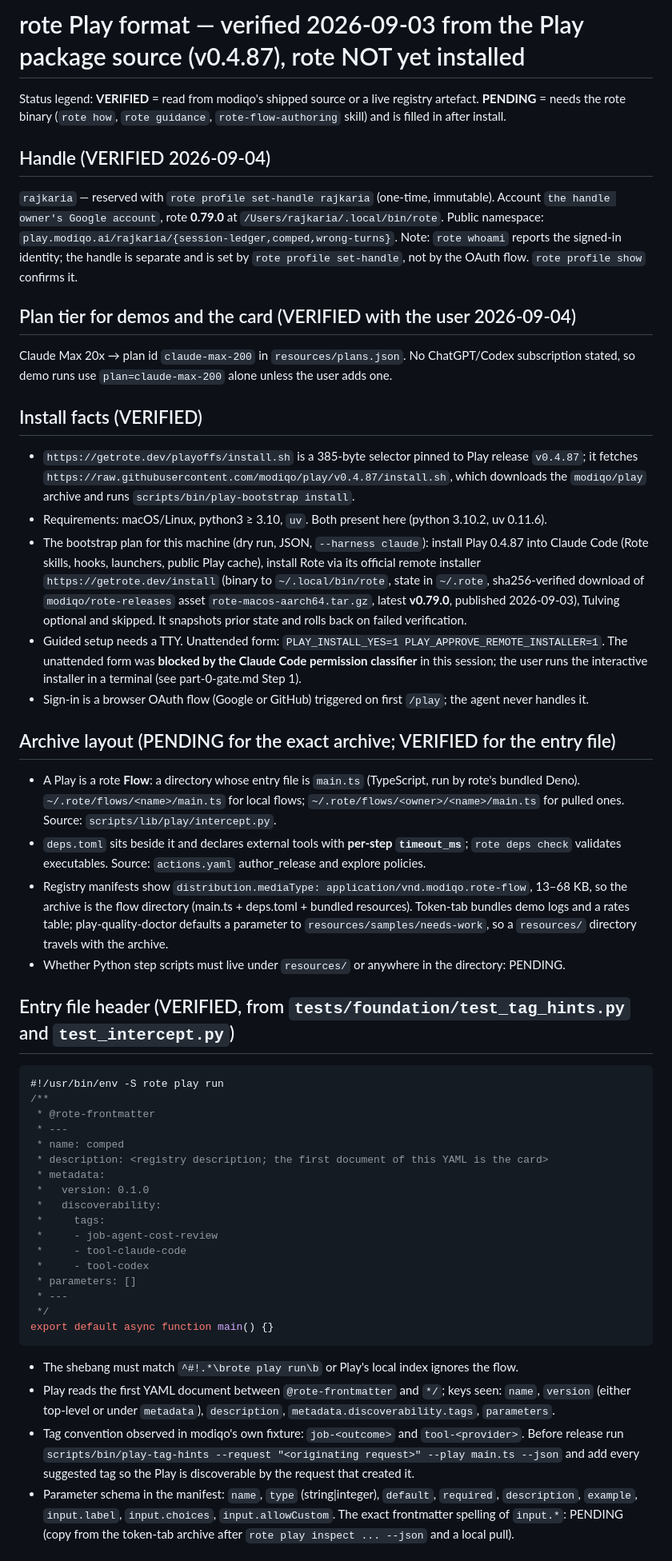
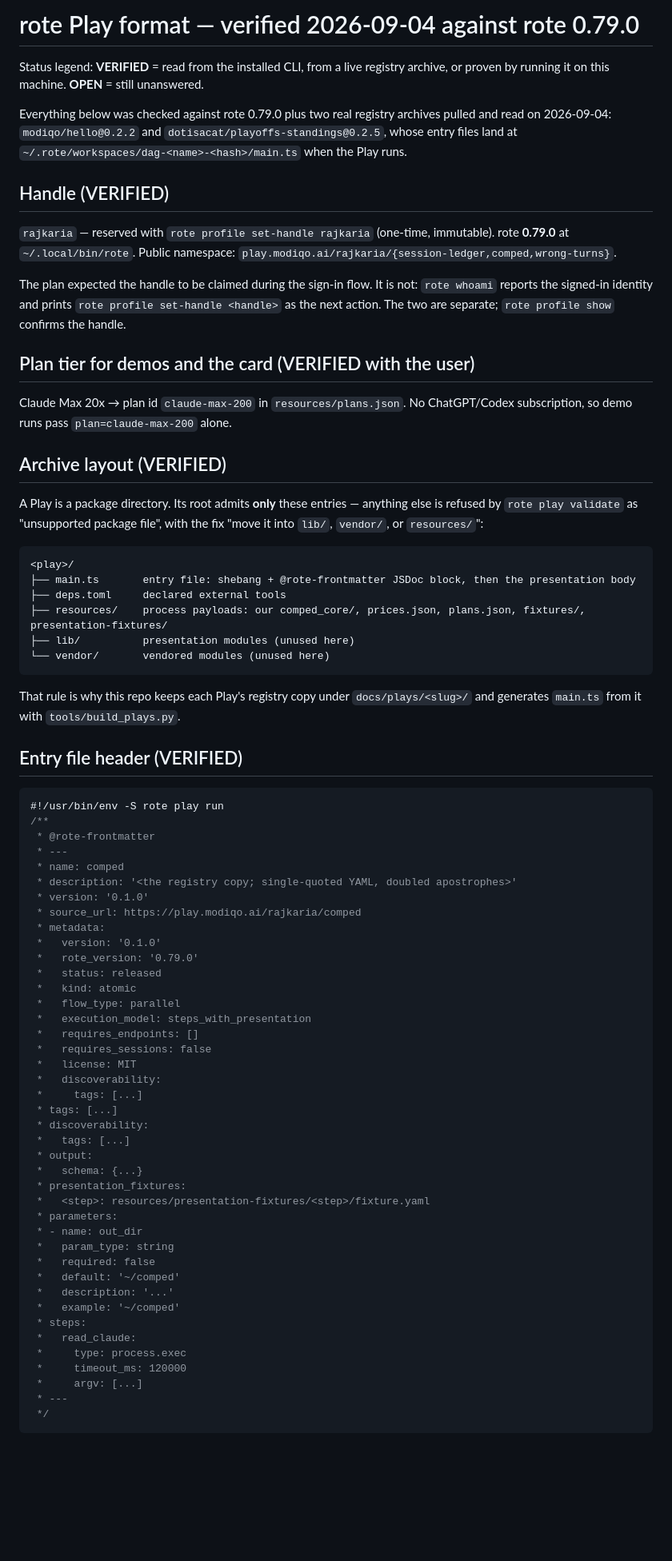
Before and after one commit to rajkaria/comped, a Markdown page: docs/research/ROTE-FORMAT.md, the part around one of its changes. Shown at 80% size. Rendered like a GitHub page; blank space fills up the shorter version.

````diff
--- a/docs/research/ROTE-FORMAT.md
+++ b/docs/research/ROTE-FORMAT.md
@@ -1,28 +1,42 @@
-# rote Play format — verified 2026-09-03 from the Play package source (v0.4.87), rote NOT yet installed
+# rote Play format — verified 2026-09-04 against rote 0.79.0
 
-Status legend: **VERIFIED** = read from modiqo's shipped source or a live registry artefact. **PENDING** = needs the rote binary (`rote how`, `rote guidance`, `rote-flow-authoring` skill) and is filled in after install.
+Status legend: **VERIFIED** = read from the installed CLI, from a live registry archive, or proven by
+running it on this machine. **OPEN** = still unanswered.
 
-## Handle (VERIFIED 2026-09-04)
-`rajkaria` — reserved with `rote profile set-handle rajkaria` (one-time, immutable). Account `the handle owner's Google account`, rote **0.79.0** at `/Users/rajkaria/.local/bin/rote`. Public namespace: `play.modiqo.ai/rajkaria/{session-ledger,comped,wrong-turns}`.
-Note: `rote whoami` reports the signed-in identity; the handle is separate and is set by `rote profile set-handle`, not by the OAuth flow. `rote profile show` confirms it.
+Everything below was checked against rote 0.79.0 plus two real registry archives pulled and read on
+2026-09-04: `modiqo/hello@0.2.2` and `dotisacat/playoffs-standings@0.2.5`, whose entry files land at
+`~/.rote/workspaces/dag-<name>-<hash>/main.ts` when the Play runs.
 
-## Plan tier for demos and the card (VERIFIED with the user 2026-09-04)
-Claude Max 20x → plan id `claude-max-200` in `resources/plans.json`. No ChatGPT/Codex subscription stated, so demo runs use `plan=claude-max-200` alone unless the user adds one.
+## Handle (VERIFIED)
+`rajkaria` — reserved with `rote profile set-handle rajkaria` (one-time, immutable). rote **0.79.0**
+at `~/.local/bin/rote`. Public namespace: `play.modiqo.ai/rajkaria/{session-ledger,comped,wrong-turns}`.
 
-## Install facts (VERIFIED)
-- `https://getrote.dev/playoffs/install.sh` is a 385-byte selector pinned to Play release `v0.4.87`; it fetches `https://raw.githubusercontent.com/modiqo/play/v0.4.87/install.sh`, which downloads the `modiqo/play` archive and runs `scripts/bin/play-bootstrap install`.
-- Requirements: macOS/Linux, python3 ≥ 3.10, `uv`. Both present here (python 3.10.2, uv 0.11.6).
-- The bootstrap plan for this machine (dry run, JSON, `--harness claude`): install Play 0.4.87 into Claude Code (Rote skills, hooks, launchers, public Play cache), install Rote via its official remote installer `https://getrote.dev/install` (binary to `~/.local/bin/rote`, state in `~/.rote`, sha256-verified download of `modiqo/rote-releases` asset `rote-macos-aarch64.tar.gz`, latest **v0.79.0**, published 2026-09-03), Tulving optional and skipped. It snapshots prior state and rolls back on failed verification.
-- Guided setup needs a TTY. Unattended form: `PLAY_INSTALL_YES=1 PLAY_APPROVE_REMOTE_INSTALLER=1`. The unattended form was **blocked by the Claude Code permission classifier** in this session; the user runs the interactive installer in a terminal (see part-0-gate.md Step 1).
-- Sign-in is a browser OAuth flow (Google or GitHub) triggered on first `/play`; the agent never handles it.
+The plan expected the handle to be claimed during the sign-in flow. It is not: `rote whoami` reports
+the signed-in identity and prints `rote profile set-handle <handle>` as the next action. The two are
+separate; `rote profile show` confirms the handle.
 
-## Archive layout (PENDING for the exact archive; VERIFIED for the entry file)
-- A Play is a rote **Flow**: a directory whose entry file is `main.ts` (TypeScript, run by rote's bundled Deno). `~/.rote/flows/<name>/main.ts` for local flows; `~/.rote/flows/<owner>/<name>/main.ts` for pulled ones. Source: `scripts/lib/play/intercept.py`.
-- `deps.toml` sits beside it and declares external tools with **per-step `timeout_ms`**; `rote deps check` validates executables. Source: `actions.yaml` author_release and explore policies.
-- Registry manifests show `distribution.mediaType: application/vnd.modiqo.rote-flow`, 13–68 KB, so the archive is the flow directory (main.ts + deps.toml + bundled resources). Token-tab bundles demo logs and a rates table; play-quality-doctor defaults a parameter to `resources/samples/needs-work`, so a `resources/` directory travels with the archive.
-- Whether Python step scripts must live under `resources/` or anywhere in the directory: PENDING.
+## Plan tier for demos and the card (VERIFIED with the user)
+Claude Max 20x → plan id `claude-max-200` in `resources/plans.json`. No ChatGPT/Codex subscription,
+so demo runs pass `plan=claude-max-200` alone.
 
-## Entry file header (VERIFIED, from `tests/foundation/test_tag_hints.py` and `test_intercept.py`)
+## Archive layout (VERIFIED)
+A Play is a package directory. Its root admits **only** these entries — anything else is refused by
+`rote play validate` as "unsupported package file", with the fix "move it into `lib/`, `vendor/`, or
+`resources/`":
+
+```
+<play>/
+├── main.ts       entry file: shebang + @rote-frontmatter JSDoc block, then the presentation body
+├── deps.toml     declared external tools
+├── resources/    process payloads: our comped_core/, prices.json, plans.json, fixtures/, presentation-fixtures/
+├── lib/          presentation modules (unused here)
+└── vendor/       vendored modules (unused here)
+```
+
+That rule is why this repo keeps each Play's registry copy under `docs/plays/<slug>/` and generates
+`main.ts` from it with `tools/build_plays.py`.
+
+## Entry file header (VERIFIED)
 
 ```ts
 #!/usr/bin/env -S rote play run
@@ -30,21 +44,41 @@ Claude Max 20x → plan id `claude-max-200` in `resources/plans.json`. No ChatGP
  * @rote-frontmatter
  * ---
  * name: comped
- * description: <registry description; the first document of this YAML is the card>
+ * description: '<the registry copy; single-quoted YAML, doubled apostrophes>'
+ * version: '0.1.0'
+ * source_url: https://play.modiqo.ai/rajkaria/comped
  * metadata:
- *   version: 0.1.0
+ *   version: '0.1.0'
+ *   rote_version: '0.79.0'
+ *   status: released
+ *   kind: atomic
+ *   flow_type: parallel
+ *   execution_model: steps_with_presentation
+ *   requires_endpoints: []
+ *   requires_sessions: false
+ *   license: MIT
  *   discoverability:
- *     tags:
- *     - job-agent-cost-review
- *     - tool-claude-code
- *     - tool-codex
- * parameters: []
+ *     tags: [...]
+ * tags: [...]
+ * discoverability:
+ *   tags: [...]
+ * output:
+ *   schema: {...}
+ * presentation_fixtures:
+ *   <step>: resources/presentation-fixtures/<step>/fixture.yaml
+ * parameters:
+ * - name: out_dir
+ *   param_type: string
+ *   required: false
+ *   default: '~/comped'
+ *   description: '...'
+ *   example: '~/comped'
+ * steps:
+ *   read_claude:
+ *     type: process.exec
+ *     timeout_ms: 120000
+ *     argv: [...]
  * ---
  */
-export default async function main() {}
 ```
-- The shebang must match `^#!.*\brote play run\b` or Play's local index ignores the flow.
-- Play reads the first YAML document between `@rote-frontmatter` and `*/`; keys seen: `name`, `version` (either top-level or under `metadata`), `description`, `metadata.discoverability.tags`, `parameters`.
-- Tag convention observed in modiqo's own fixture: `job-<outcome>` and `tool-<provider>`. Before release run `scripts/bin/play-tag-hints --request "<originating request>" --play main.ts --json` and add every suggested tag so the Play is discoverable by the request that created it.
-- Parameter schema in the manifest: `name`, `type` (string|integer), `default`, `required`, `description`, `example`, `input.label`, `input.choices`, `input.allowCustom`. The exact frontmatter spelling of `input.*`: PENDING (copy from the token-tab archive after `rote play inspect ... --json` and a local pull).
 
````
Also changed, not shown: other parts of docs/research/ROTE-FORMAT.md (+134 -40 lines), 1 other file.
